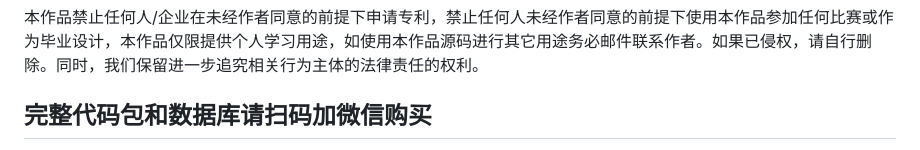
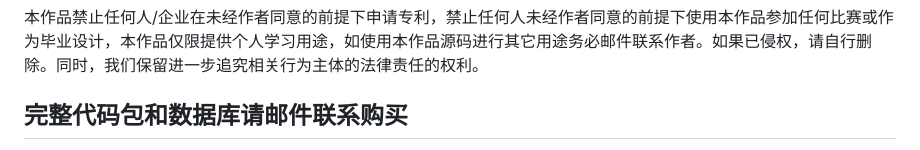
Before and after one commit to onblog/Doctor, a Markdown page: README.md, the part around one of its changes. Rendered like a GitHub page.

```diff
--- a/README.md
+++ b/README.md
@@ -133,5 +133,5 @@
 本作品禁止任何人/企业在未经作者同意的前提下申请专利，禁止任何人未经作者同意的前提下使用本作品参加任何比赛或作为毕业设计，本作品仅限提供个人学习用途，如使用本作品源码进行其它用途务必邮件联系作者。如果已侵权，请自行删除。同时，我们保留进一步追究相关行为主体的法律责任的权利。
 
 
-## 完整代码包和数据库请扫码加微信购买
+## 完整代码包和数据库请邮件联系购买
 
```
Also changed, not shown: other parts of README.md (+1 -2 lines).
